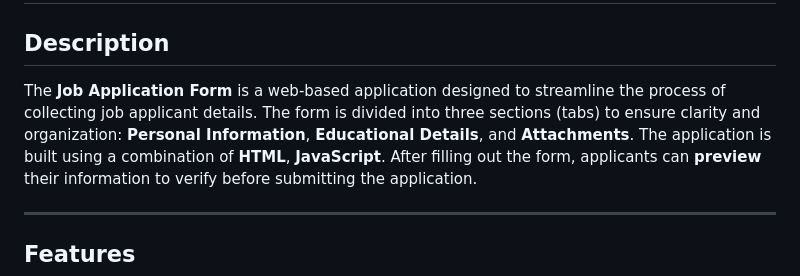
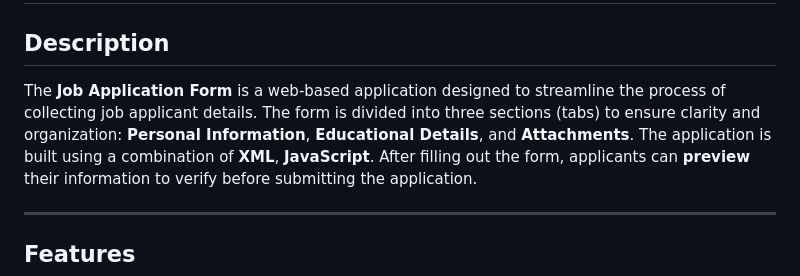
Before and after one commit to Udaykiran025/form, a Markdown page: README.md, the part around the change. Drawn GitHub-style.

```diff
--- a/README.md
+++ b/README.md
@@ -38,7 +38,7 @@ An SAP Fiori application.
 # Job Application Form
 
 ## Description
-The **Job Application Form** is a web-based application designed to streamline the process of collecting job applicant details. The form is divided into three sections (tabs) to ensure clarity and organization: **Personal Information**, **Educational Details**, and **Attachments**. The application is built using a combination of **HTML**, **JavaScript**.
+The **Job Application Form** is a web-based application designed to streamline the process of collecting job applicant details. The form is divided into three sections (tabs) to ensure clarity and organization: **Personal Information**, **Educational Details**, and **Attachments**. The application is built using a combination of **XML**, **JavaScript**.
 After filling out the form, applicants can **preview** their information to verify before submitting the application.
 
 ---
```
